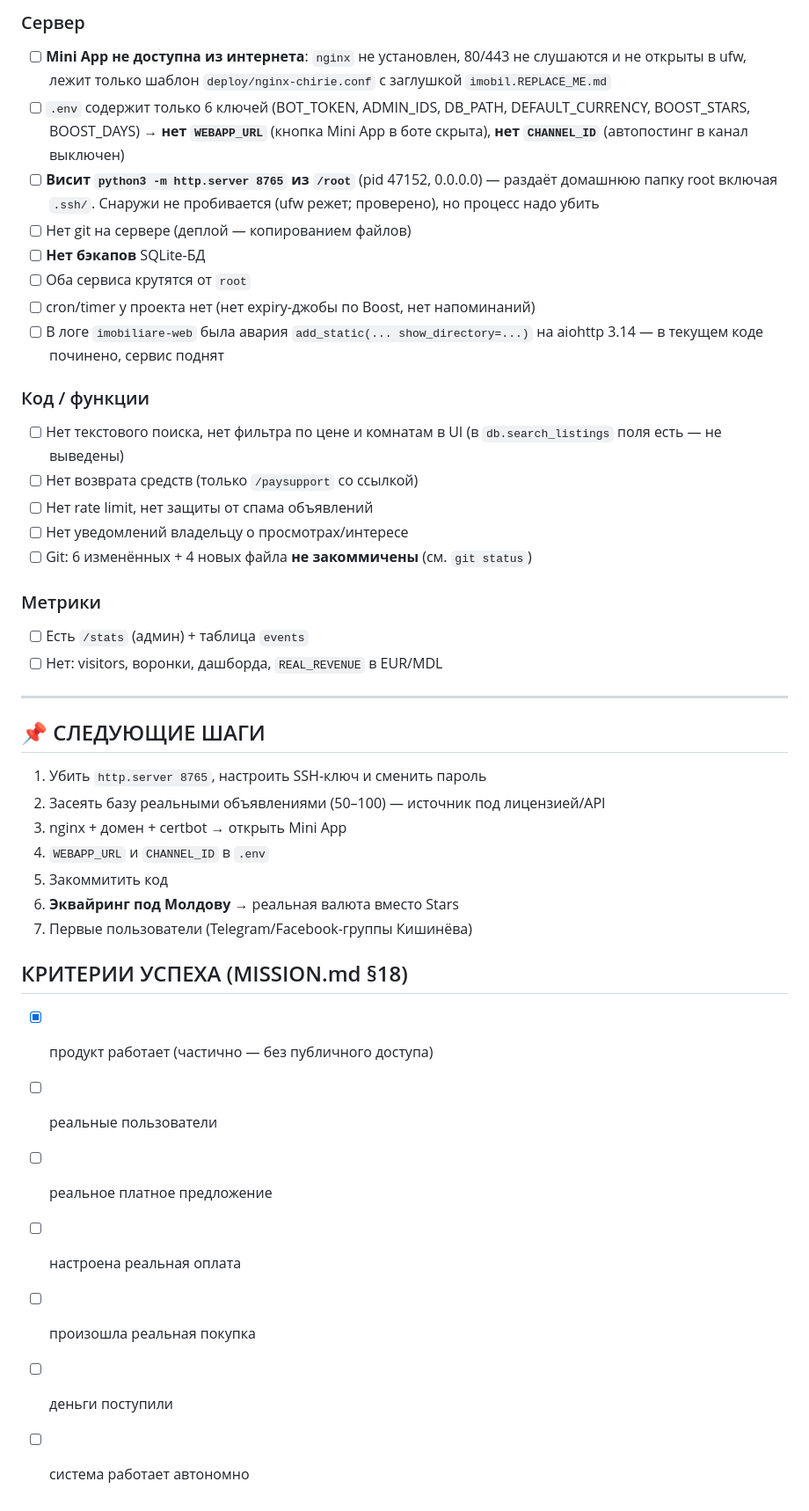
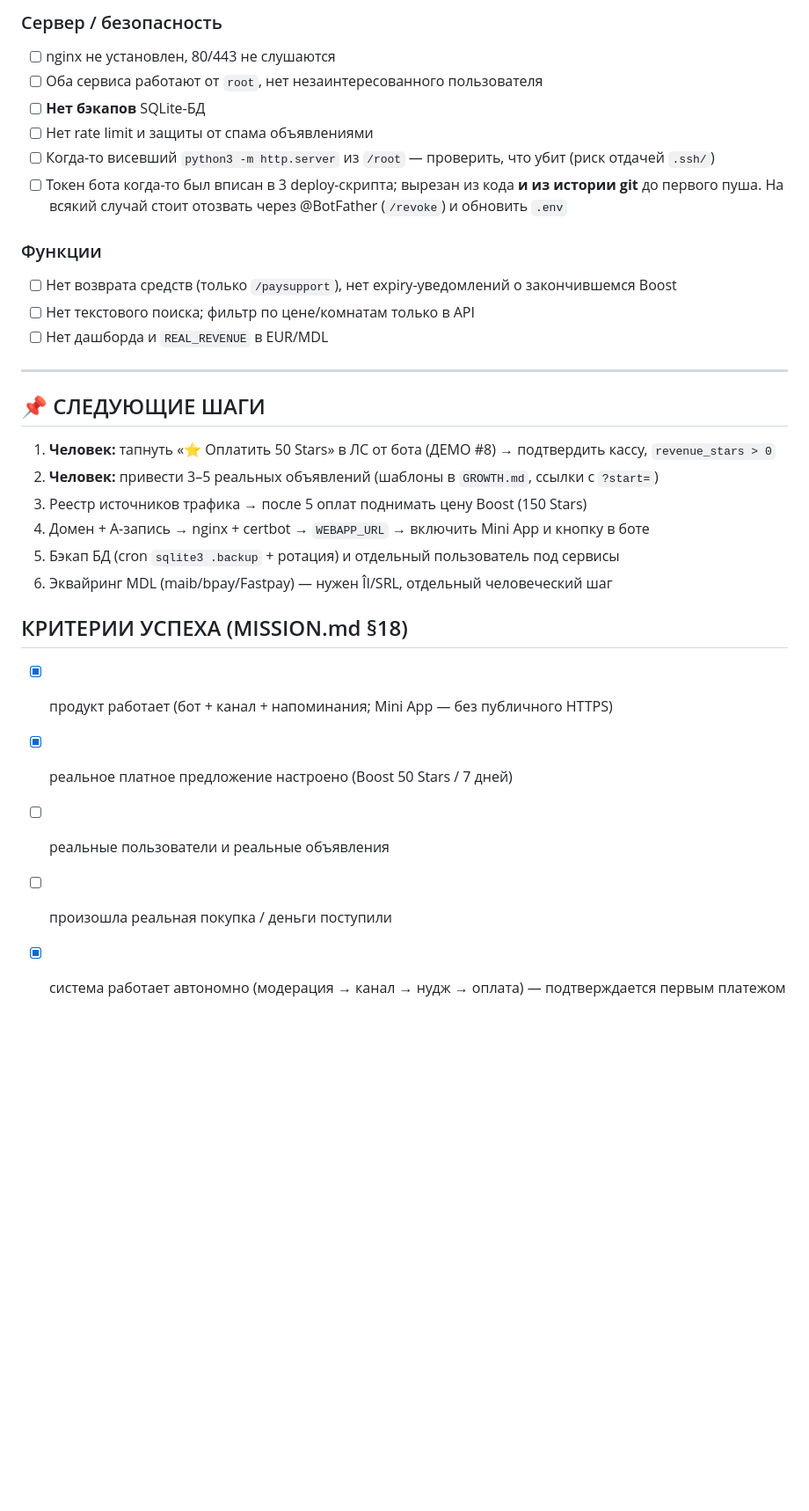
Before and after one commit to shevchenkovania-stack/gaseste_casa, a Markdown page: STATUS.md, the part around one of its changes. Shown at 88% size. Rendered like a GitHub page; blank space fills up the shorter version.

```diff
--- a/STATUS.md
+++ b/STATUS.md
@@ -67,46 +57,34 @@
 
-### Сервер
+### Сервер / безопасность
 
-- [ ] **Mini App не доступна из интернета**: `nginx` не установлен, 80/443 не слушаются и не открыты в ufw, лежит только шаблон `deploy/nginx-chirie.conf` с заглушкой `imobil.REPLACE_ME.md`
-- [ ] `.env` содержит только 6 ключей (BOT_TOKEN, ADMIN_IDS, DB_PATH, DEFAULT_CURRENCY, BOOST_STARS, BOOST_DAYS) → **нет `WEBAPP_URL`** (кнопка Mini App в боте скрыта), **нет `CHANNEL_ID`** (автопостинг в канал выключен)
-- [ ] **Висит `python3 -m http.server 8765` из `/root`** (pid 47152, 0.0.0.0) — раздаёт домашнюю папку root включая `.ssh/`. Снаружи не пробивается (ufw режет; проверено), но процесс надо убить
-- [ ] Нет git на сервере (деплой — копированием файлов)
+- [ ] nginx не установлен, 80/443 не слушаются
+- [ ] Оба сервиса работают от `root`, нет незаинтересованного пользователя
 - [ ] **Нет бэкапов** SQLite-БД
-- [ ] Оба сервиса крутятся от `root`
-- [ ] cron/timer у проекта нет (нет expiry-джобы по Boost, нет напоминаний)
-- [ ] В логе `imobiliare-web` была авария `add_static(... show_directory=...)` на aiohttp 3.14 — в текущем коде починено, сервис поднят
+- [ ] Нет rate limit и защиты от спама объявлениями
+- [ ] Когда-то висевший `python3 -m http.server` из `/root` — проверить, что убит (риск отдачей `.ssh/`)
+- [ ] Токен бота когда-то был вписан в 3 deploy-скрипта; вырезан из кода **и из истории git** до первого пуша. На всякий случай стоит отозвать через @BotFather (`/revoke`) и обновить `.env`
 
-### Код / функции
+### Функции
 
-- [ ] Нет текстового поиска, нет фильтра по цене и комнатам в UI (в `db.search_listings` поля есть — не выведены)
-- [ ] Нет возврата средств (только `/paysupport` со ссылкой)
-- [ ] Нет rate limit, нет защиты от спама объявлений
-- [ ] Нет уведомлений владельцу о просмотрах/интересе
-- [ ] Git: 6 изменённых + 4 новых файла **не закоммичены** (см. `git status`)
-
-### Метрики
-
-- [ ] Есть `/stats` (админ) + таблица `events`
-- [ ] Нет: visitors, воронки, дашборда, `REAL_REVENUE` в EUR/MDL
+- [ ] Нет возврата средств (только `/paysupport`), нет expiry-уведомлений о закончившемся Boost
+- [ ] Нет текстового поиска; фильтр по цене/комнатам только в API
+- [ ] Нет дашборда и `REAL_REVENUE` в EUR/MDL
 
 ---
 
 ## 📌 СЛЕДУЮЩИЕ ШАГИ
 
-1. Убить `http.server 8765`, настроить SSH-ключ и сменить пароль
-2. Засеять базу реальными объявлениями (50–100) — источник под лицензией/API
-3. nginx + домен + certbot → открыть Mini App
-4. `WEBAPP_URL` и `CHANNEL_ID` в `.env`
-5. Закоммитить код
-6. **Эквайринг под Молдову** → реальная валюта вместо Stars
-7. Первые пользователи (Telegram/Facebook-группы Кишинёва)
+1. **Человек:** тапнуть «⭐ Оплатить 50 Stars» в ЛС от бота (ДЕМО #8) → подтвердить кассу, `revenue_stars > 0`
+2. **Человек:** привести 3–5 реальных объявлений (шаблоны в `GROWTH.md`, ссылки с `?start=`)
+3. Реестр источников трафика → после 5 оплат поднимать цену Boost (150 Stars)
+4. Домен + A-запись → nginx + certbot → `WEBAPP_URL` → включить Mini App и кнопку в боте
+5. Бэкап БД (cron `sqlite3 .backup` + ротация) и отдельный пользователь под сервисы
+6. Эквайринг MDL (maib/bpay/Fastpay) — нужен ÎI/SRL, отдельный человеческий шаг
 
 ## КРИТЕРИИ УСПЕХА (MISSION.md §18)
 
-- [x] продукт работает (частично — без публичного доступа)
-- [ ] реальные пользователи
-- [ ] реальное платное предложение
-- [ ] настроена реальная оплата
-- [ ] произошла реальная покупка
-- [ ] деньги поступили
-- [ ] система работает автономно
+- [x] продукт работает (бот + канал + напоминания; Mini App — без публичного HTTPS)
+- [x] реальное платное предложение настроено (Boost 50 Stars / 7 дней)
+- [ ] реальные пользователи и реальные объявления
+- [ ] произошла реальная покупка / деньги поступили
+- [x] система работает автономно (модерация → канал → нудж → оплата) — подтверждается первым платежом
```
Also changed, not shown: other parts of STATUS.md (+29 -39 lines).
